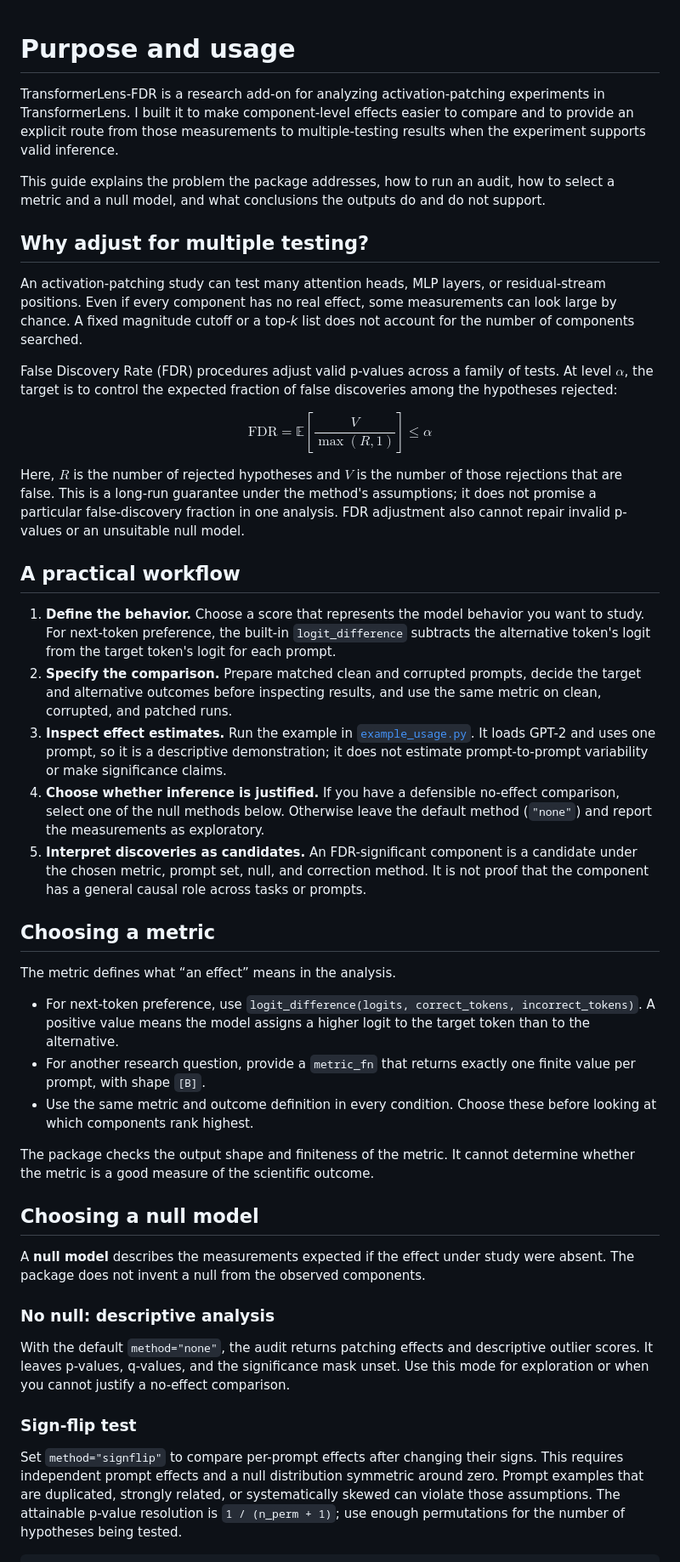
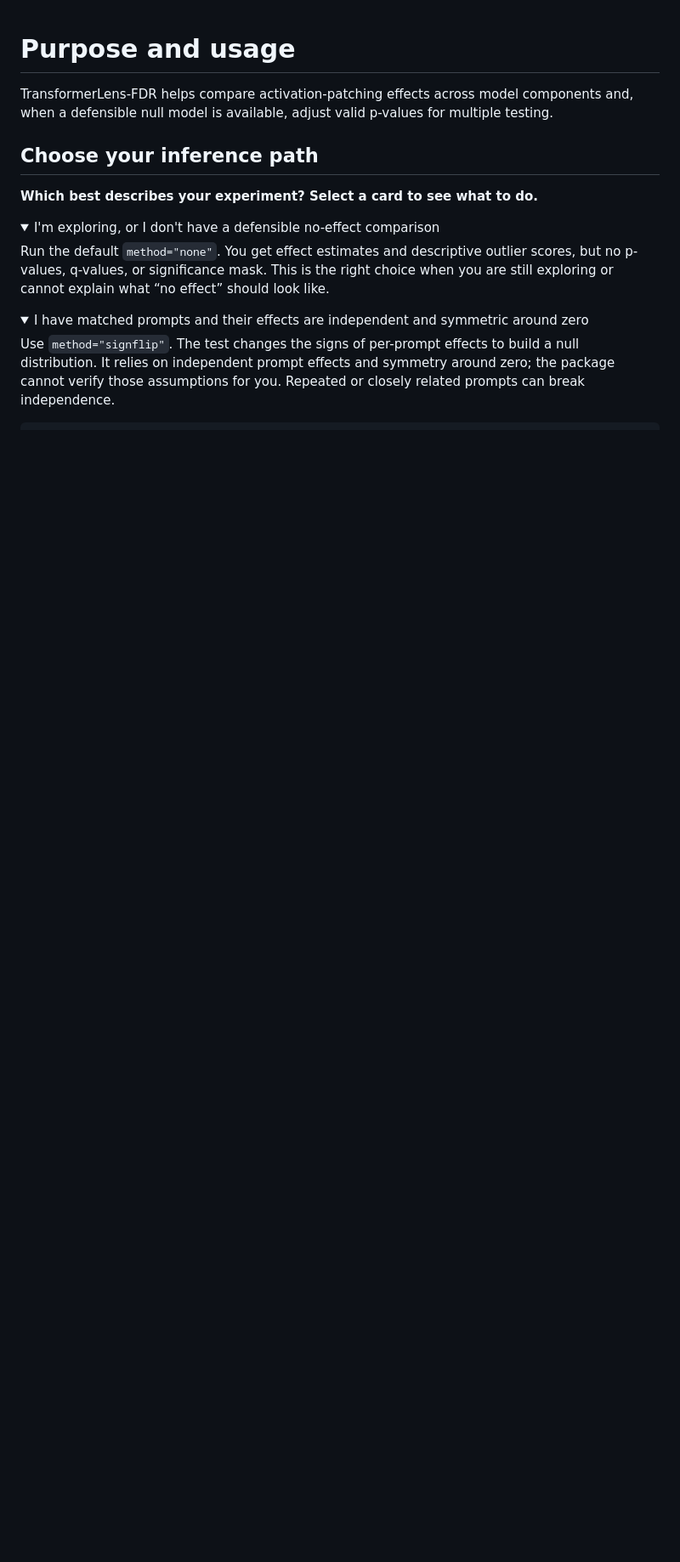
Before and after one commit to anaykatiyar-lang/transformerlens-fdr, a Markdown page: PURPOSE_AND_USAGE.md, the part around one of its changes. Shown at 85% size. GitHub-like rendering; folded sections open; blank space fills up the shorter version.

````diff
--- a/PURPOSE_AND_USAGE.md
+++ b/PURPOSE_AND_USAGE.md
@@ -1,47 +1,21 @@
 # Purpose and usage
 
-TransformerLens-FDR is a research add-on for analyzing activation-patching experiments in TransformerLens. I built it to make component-level effects easier to compare and to provide an explicit route from those measurements to multiple-testing results when the experiment supports valid inference.
+TransformerLens-FDR helps compare activation-patching effects across model components and, when a defensible null model is available, adjust valid p-values for multiple testing.
 
-This guide explains the problem the package addresses, how to run an audit, how to select a metric and a null model, and what conclusions the outputs do and do not support.
+## Choose your inference path
 
-## Why adjust for multiple testing?
+**Which best describes your experiment? Select a card to see what to do.**
 
-An activation-patching study can test many attention heads, MLP layers, or residual-stream positions. Even if every component has no real effect, some measurements can look large by chance. A fixed magnitude cutoff or a top-*k* list does not account for the number of components searched.
+<details>
+<summary>I'm exploring, or I don't have a defensible no-effect comparison</summary>
 
-False Discovery Rate (FDR) procedures adjust valid p-values across a family of tests. At level $\alpha$, the target is to control the expected fraction of false discoveries among the hypotheses rejected:
+Run the default `method="none"`. You get effect estimates and descriptive outlier scores, but no p-values, q-values, or significance mask. This is the right choice when you are still exploring or cannot explain what “no effect” should look like.
 
-$$ \mathrm{FDR} = \mathbb{E}\left[\frac{V}{\max(R, 1)}\right] \leq \alpha $$
+</details>
 
-Here, $R$ is the number of rejected hypotheses and $V$ is the number of those rejections that are false. This is a long-run guarantee under the method's assumptions; it does not promise a particular false-discovery fraction in one analysis. FDR adjustment also cannot repair invalid p-values or an unsuitable null model.
+<details>
+<summary>I have matched prompts and their effects are independent and symmetric around zero</summary>
 
-## A practical workflow
-
-1. **Define the behavior.** Choose a score that represents the model behavior you want to study. For next-token preference, the built-in `logit_difference` subtracts the alternative token's logit from the target token's logit for each prompt.
-2. **Specify the comparison.** Prepare matched clean and corrupted prompts, decide the target and alternative outcomes before inspecting results, and use the same metric on clean, corrupted, and patched runs.
-3. **Inspect effect estimates.** Run the example in [`example_usage.py`](example_usage.py). It loads GPT-2 and uses one prompt, so it is a descriptive demonstration; it does not estimate prompt-to-prompt variability or make significance claims.
-4. **Choose whether inference is justified.** If you have a defensible no-effect comparison, select one of the null methods below. Otherwise leave the default method (`"none"`) and report the measurements as exploratory.
-5. **Interpret discoveries as candidates.** An FDR-significant component is a candidate under the chosen metric, prompt set, null, and correction method. It is not proof that the component has a general causal role across tasks or prompts.
-
-## Choosing a metric
-
-The metric defines what “an effect” means in the analysis.
-
-- For next-token preference, use `logit_difference(logits, correct_tokens, incorrect_tokens)`. A positive value means the model assigns a higher logit to the target token than to the alternative.
-- For another research question, provide a `metric_fn` that returns exactly one finite value per prompt, with shape `[B]`.
-- Use the same metric and outcome definition in every condition. Choose these before looking at which components rank highest.
-
-The package checks the output shape and finiteness of the metric. It cannot determine whether the metric is a good measure of the scientific outcome.
-
-## Choosing a null model
-
-A **null model** describes the measurements expected if the effect under study were absent. The package does not invent a null from the observed components.
-
-### No null: descriptive analysis
-
-With the default `method="none"`, the audit returns patching effects and descriptive outlier scores. It leaves p-values, q-values, and the significance mask unset. Use this mode for exploration or when you cannot justify a no-effect comparison.
-
-### Sign-flip test
-
-Set `method="signflip"` to compare per-prompt effects after changing their signs. This requires independent prompt effects and a null distribution symmetric around zero. Prompt examples that are duplicated, strongly related, or systematically skewed can violate those assumptions. The attainable p-value resolution is `1 / (n_perm + 1)`; use enough permutations for the number of hypotheses being tested.
+Use `method="signflip"`. The test changes the signs of per-prompt effects to build a null distribution. It relies on independent prompt effects and symmetry around zero; the package cannot verify those assumptions for you. Repeated or closely related prompts can break independence.
 
 ```python
````
Also changed, not shown: other parts of PURPOSE_AND_USAGE.md (+40 -30 lines).
